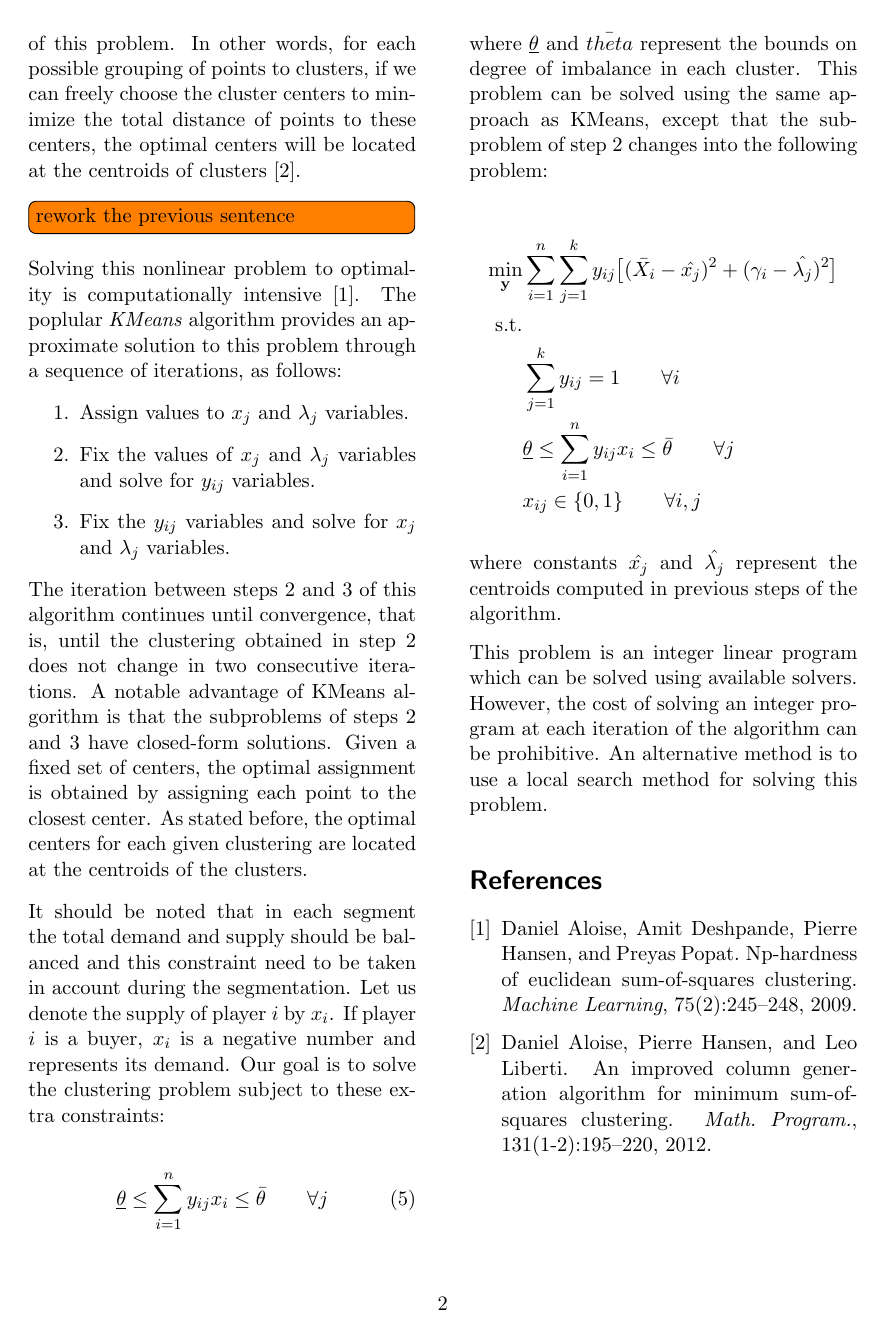
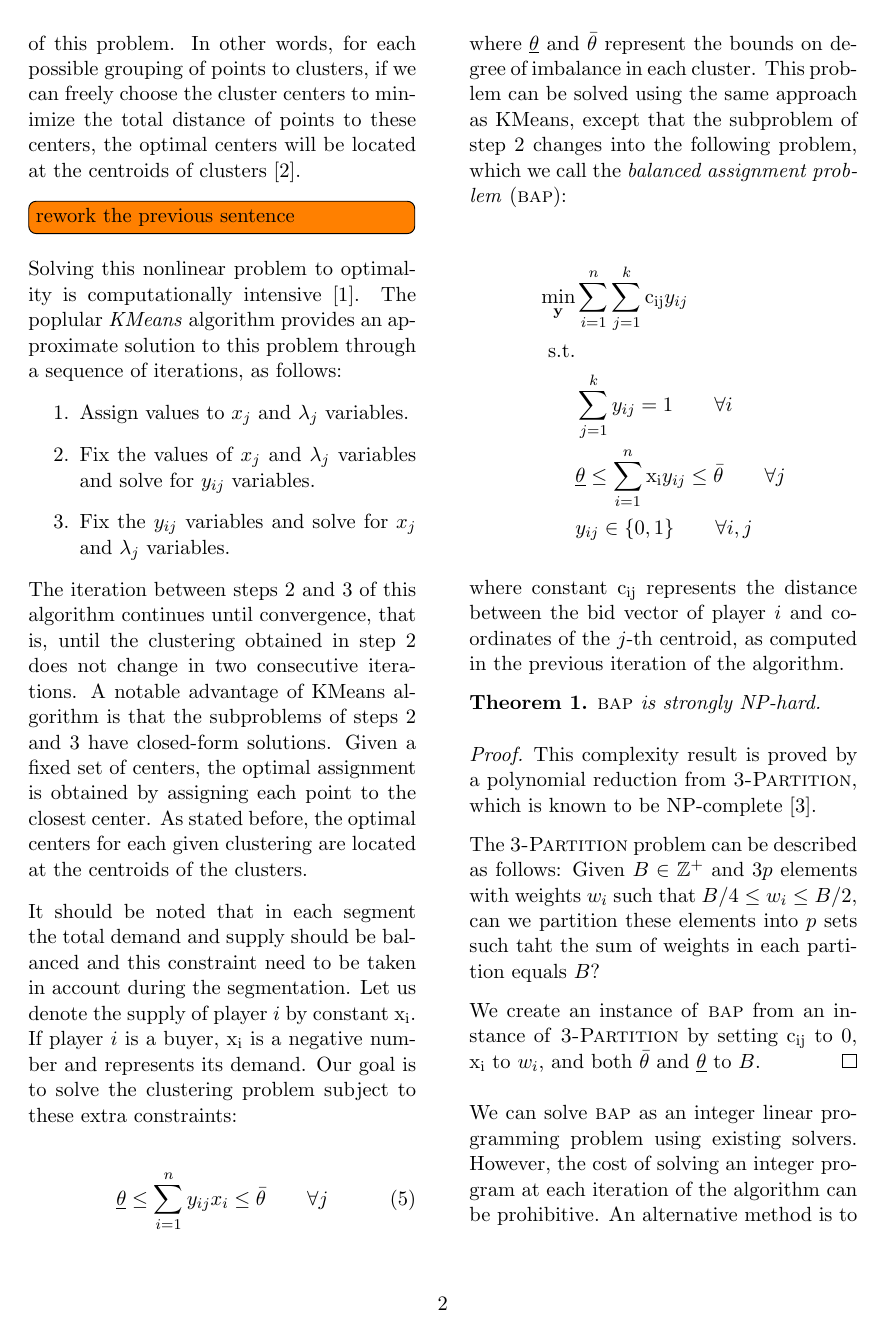
Before and after one commit to Behrouz-Babaki/CKM, a LaTeX document (text/segmentation.tex): page 2 of 2 before the commit and page 2 of 3 after it. Compiled offline with pdfLaTeX.

Commit message:
adding proof of NP-hardness

```diff
--- a/text/segmentation.tex
+++ b/text/segmentation.tex
@@ -3,6 +3,10 @@
 \usepackage{parskip}
 \usepackage{a4wide}
 \usepackage{amsmath,amsfonts}
+
+\usepackage{amsthm}
+\newtheorem{theorem}{Theorem}
+
 \usepackage{todonotes}
 
 \usepackage{multicol}
@@ -84,25 +88,38 @@ The iteration between steps 2 and 3 of this algorithm continues until convergenc
 
 It should be noted that in each segment the total
 demand and supply should be balanced and this constraint
-need to be taken in account during the segmentation. Let us denote the supply of player $i$ by $x_i$. If player $i$ is a buyer, $x_i$ is a negative number and represents its demand. Our goal is to solve the clustering problem subject to these extra constraints:
+need to be taken in account during the segmentation. Let us denote the supply of player $i$ by constant $\mathrm{x_i}$. If player $i$ is a buyer, $\mathrm{x_i}$ is a negative number and represents its demand. Our goal is to solve the clustering problem subject to these extra constraints:
 
 \begin{equation}
 	\underline{\theta} \leq \sum_{i=1}^{n} y_{ij} x_i \leq \bar{\theta} \qquad \forall j
 \end{equation}
 
-where $\underline{\theta}$ and $\bar{theta}$ represent the bounds on degree of imbalance in each cluster. This problem can be solved using the same approach as KMeans, except that the subproblem of step 2 changes into the following problem:
+where $\underline{\theta}$ and $\bar{\theta}$ represent the bounds on degree of imbalance in each cluster. This problem can be solved using the same approach as KMeans, except that the subproblem of step 2 changes into the following problem, which we call the \emph{balanced assignment problem}~(\textsc{bap}):
 
 \begin{align*}
-\min_{\mathbf{y}} & \sum_{i=1}^{n} \sum_{j=1}^{k} y_{ij} \big[ (\bar{X_i} - \hat{x_j})^2 + (\gamma_i - \hat{\lambda_j})^2 \big] \\
+\min_{\mathbf{y}} & \sum_{i=1}^{n} \sum_{j=1}^{k} \mathrm{c_{ij}} y_{ij}  \\
 \text{s.t.} & \\
 & \sum_{j=1}^k y_{ij} = 1 \qquad \forall i \\
-& \underline{\theta} \leq \sum_{i=1}^{n} y_{ij} x_i \leq \bar{\theta} \qquad \forall j \\
-& x_{ij} \in \{0, 1\} \qquad \forall i, j
+& \underline{\theta} \leq \sum_{i=1}^{n}  \mathrm{x_i} y_{ij} \leq \bar{\theta} \qquad \forall j \\
+& y_{ij} \in \{0, 1\} \qquad \forall i, j
 \end{align*}
 
-where constants $\hat{x_j}$ and $\hat{\lambda_j}$ represent the centroids computed in previous steps of the algorithm.
+where constant $\mathrm{c_{ij}}$ represents the distance between the bid vector of player $i$ and coordinates of the $j$-th centroid, as computed in the previous iteration of the algorithm.
 
-This problem is an integer linear program which can be solved using available solvers. However, the cost of solving an integer program at each iteration of the algorithm can be prohibitive. An alternative method is to use a local search method for solving this problem.
+\begin{theorem}
+	\textsc{bap} is strongly NP-hard.
+\end{theorem}
+\begin{proof}
+	This complexity result is proved by a polynomial reduction from \textsc{3-Partition}, which is known to be NP-complete~\cite{GareyJ79}.
+
+	The \textsc{3-Partition} problem can be described as follows:
+	Given $B \in \mathbb{Z}^+$ and $3p$ elements with weights $w_i$ such that $B/4 \leq w_i \leq B/2$, can we partition these elements into $p$ sets such taht the sum of weights in each partition equals $B$?
+
+
+	We create an instance of \textsc{bap} from an instance of \textsc{3-Partition} by setting $\mathrm{c_{ij}}$ to 0, $\mathrm{x_i}$ to $w_i$, and both $\bar{\theta}$ and $\underline{\theta}$ to $B$.
+\end{proof}
+
+We can solve \textsc{bap} as an integer linear programming problem using existing solvers. However, the cost of solving an integer program at each iteration of the algorithm can be prohibitive. An alternative method is to use a local search method for solving this problem.
 
 \bibliographystyle{plain}
 \bibliography{references}
```
Also changed, not shown: text/references.bib (+9 -0 lines), text/segmentation.tex (4 more changed lines).
